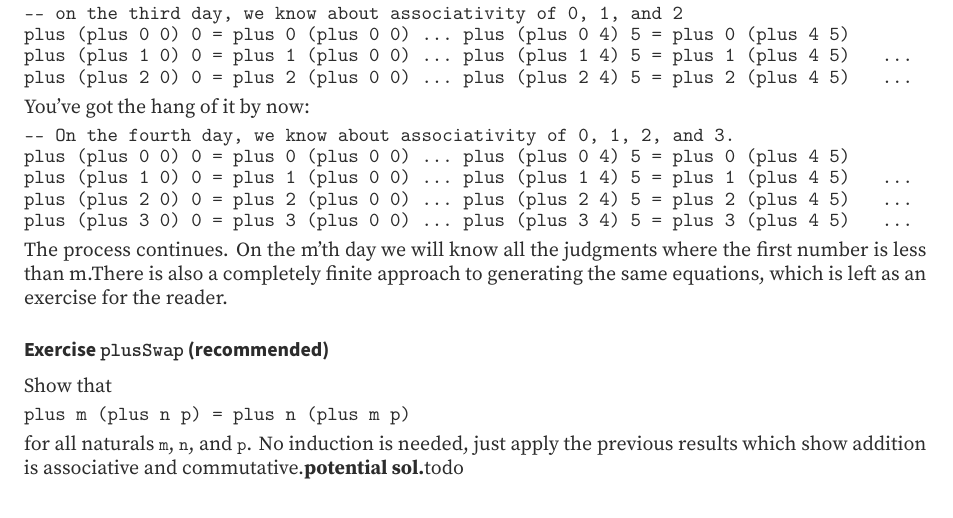
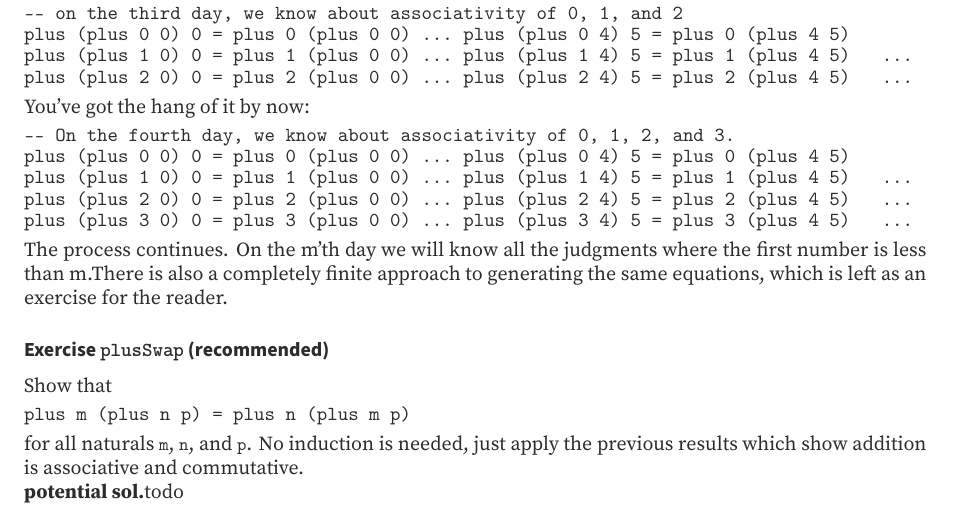
Before and after one commit to dtwelch/lean-fun, a LaTeX thesis (_out/book/tex/main.tex): part of page 16 of 16, cut so that both start at the same text. Compiled offline with XeLaTeX.

Commit message:
fix newline (I wish verso had some way of doing this nicer? Perhaps they do..)

```diff
--- a/_out/book/tex/main.tex
+++ b/_out/book/tex/main.tex
@@ -1451,7 +1451,10 @@ which is left as an exercise for the reader.
 plus m (plus n p) = plus n (plus m p)
 \end{verbatim}
 for all naturals \LeanVerb|m|, \LeanVerb|n|, and \LeanVerb|p|. No induction is needed, just apply the
-previous results which show addition is associative and commutative.\textbf{potential sol.}todo
+previous results which show addition is associative and commutative.
+
+\par
+\par\noindent \textbf{potential sol.}todo
 
 \par
 
```
Also changed, not shown: _out/book/tex/main.pdf, 1 other file.
